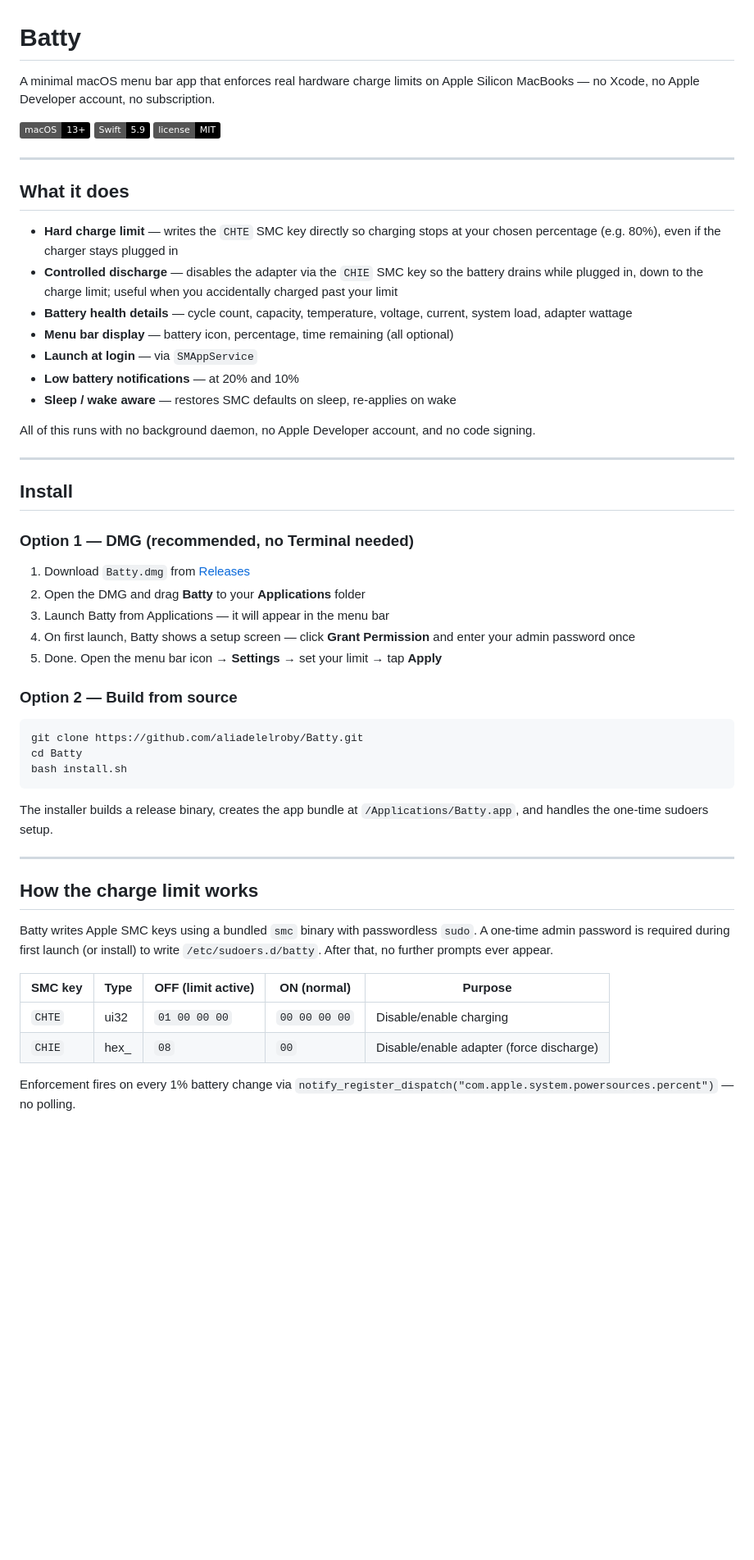
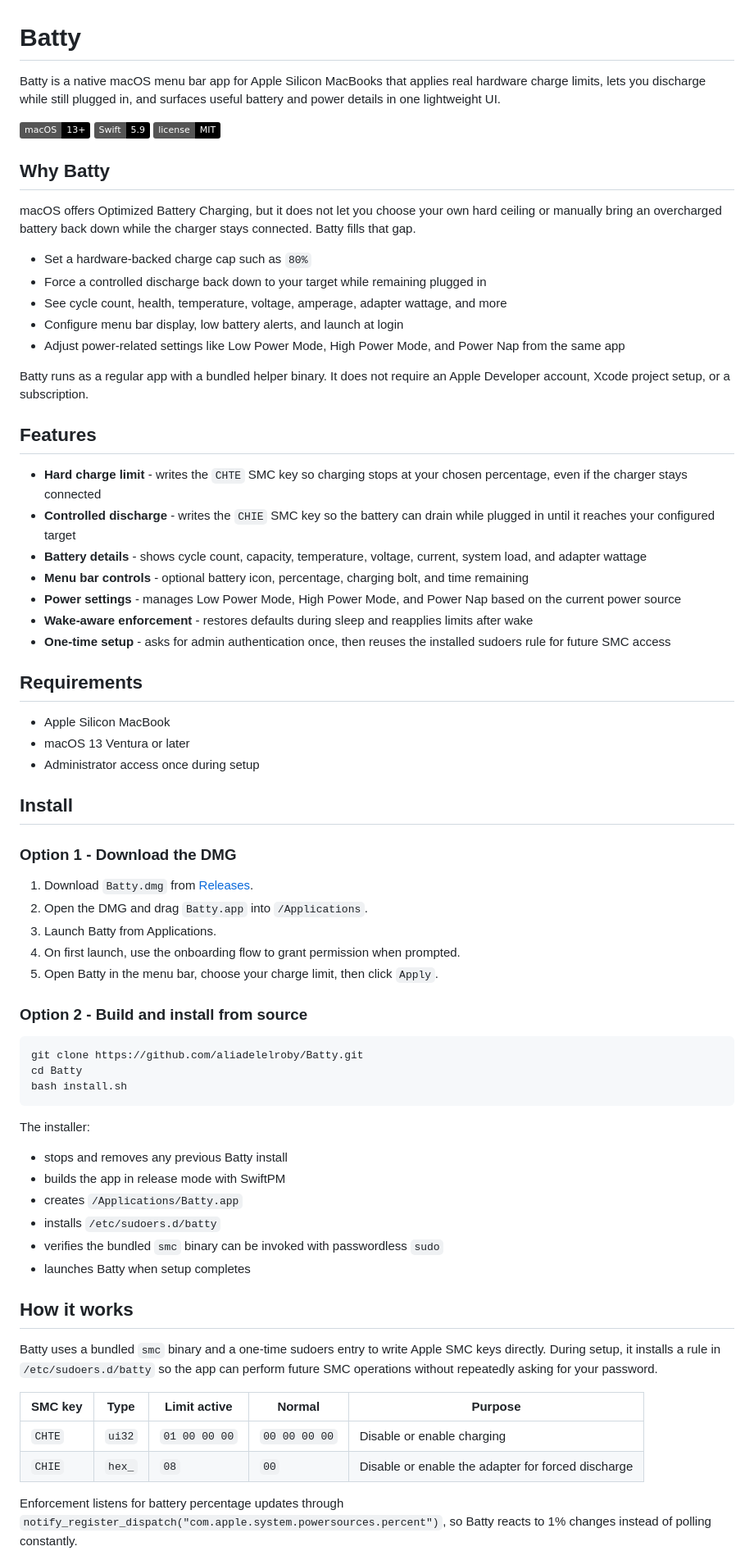
Before and after one commit to aliadelelroby/Batty, a Markdown page: README.md, the part around one of its changes. Shown at 82% size. Drawn GitHub-style; badges without logos; blank space fills up the shorter version.

Commit message:
docs: refresh main README

````diff
--- a/README.md
+++ b/README.md
@@ -1,36 +1,48 @@
 # Batty
 
-A minimal macOS menu bar app that enforces real hardware charge limits on Apple Silicon MacBooks — no Xcode, no Apple Developer account, no subscription.
+Batty is a native macOS menu bar app for Apple Silicon MacBooks that applies real hardware charge limits, lets you discharge while still plugged in, and surfaces useful battery and power details in one lightweight UI.
 
 ![macOS 13+](https://img.shields.io/badge/macOS-13%2B-black) ![Swift 5.9](https://img.shields.io/badge/Swift-5.9-black) ![License MIT](https://img.shields.io/badge/license-MIT-black)
 
----
+## Why Batty
 
-## What it does
+macOS offers Optimized Battery Charging, but it does not let you choose your own hard ceiling or manually bring an overcharged battery back down while the charger stays connected. Batty fills that gap.
 
-- **Hard charge limit** — writes the `CHTE` SMC key directly so charging stops at your chosen percentage (e.g. 80%), even if the charger stays plugged in
-- **Controlled discharge** — disables the adapter via the `CHIE` SMC key so the battery drains while plugged in, down to the charge limit; useful when you accidentally charged past your limit
-- **Battery health details** — cycle count, capacity, temperature, voltage, current, system load, adapter wattage
-- **Menu bar display** — battery icon, percentage, time remaining (all optional)
-- **Launch at login** — via `SMAppService`
-- **Low battery notifications** — at 20% and 10%
-- **Sleep / wake aware** — restores SMC defaults on sleep, re-applies on wake
+- Set a hardware-backed charge cap such as `80%`
+- Force a controlled discharge back down to your target while remaining plugged in
+- See cycle count, health, temperature, voltage, amperage, adapter wattage, and more
+- Configure menu bar display, low battery alerts, and launch at login
+- Adjust power-related settings like Low Power Mode, High Power Mode, and Power Nap from the same app
 
-All of this runs with no background daemon, no Apple Developer account, and no code signing.
+Batty runs as a regular app with a bundled helper binary. It does not require an Apple Developer account, Xcode project setup, or a subscription.
 
----
+## Features
+
+- **Hard charge limit** - writes the `CHTE` SMC key so charging stops at your chosen percentage, even if the charger stays connected
+- **Controlled discharge** - writes the `CHIE` SMC key so the battery can drain while plugged in until it reaches your configured target
+- **Battery details** - shows cycle count, capacity, temperature, voltage, current, system load, and adapter wattage
+- **Menu bar controls** - optional battery icon, percentage, charging bolt, and time remaining
+- **Power settings** - manages Low Power Mode, High Power Mode, and Power Nap based on the current power source
+- **Wake-aware enforcement** - restores defaults during sleep and reapplies limits after wake
+- **One-time setup** - asks for admin authentication once, then reuses the installed sudoers rule for future SMC access
+
+## Requirements
+
+- Apple Silicon MacBook
+- macOS 13 Ventura or later
+- Administrator access once during setup
 
 ## Install
 
-### Option 1 — DMG (recommended, no Terminal needed)
+### Option 1 - Download the DMG
 
-1. Download `Batty.dmg` from [Releases](https://github.com/aliadelelroby/Batty/releases)
-2. Open the DMG and drag **Batty** to your **Applications** folder
-3. Launch Batty from Applications — it will appear in the menu bar
-4. On first launch, Batty shows a setup screen — click **Grant Permission** and enter your admin password once
-5. Done. Open the menu bar icon → **Settings** → set your limit → tap **Apply**
+1. Download `Batty.dmg` from [Releases](https://github.com/aliadelelroby/Batty/releases).
+2. Open the DMG and drag `Batty.app` into `/Applications`.
+3. Launch Batty from Applications.
+4. On first launch, use the onboarding flow to grant permission when prompted.
+5. Open Batty in the menu bar, choose your charge limit, then click `Apply`.
 
-### Option 2 — Build from source
+### Option 2 - Build and install from source
 
 ```bash
 git clone https://github.com/aliadelelroby/Batty.git
@@ -38,18 +50,23 @@ cd Batty
 bash install.sh
 ```
 
-The installer builds a release binary, creates the app bundle at `/Applications/Batty.app`, and handles the one-time sudoers setup.
+The installer:
 
----
+- stops and removes any previous Batty install
+- builds the app in release mode with SwiftPM
+- creates `/Applications/Batty.app`
+- installs `/etc/sudoers.d/batty`
+- verifies the bundled `smc` binary can be invoked with passwordless `sudo`
+- launches Batty when setup completes
 
-## How the charge limit works
+## How it works
 
-Batty writes Apple SMC keys using a bundled `smc` binary with passwordless `sudo`. A one-time admin password is required during first launch (or install) to write `/etc/sudoers.d/batty`. After that, no further prompts ever appear.
+Batty uses a bundled `smc` binary and a one-time sudoers entry to write Apple SMC keys directly. During setup, it installs a rule in `/etc/sudoers.d/batty` so the app can perform future SMC operations without repeatedly asking for your password.
 
-| SMC key | Type  | OFF (limit active) | ON (normal)   | Purpose                                  |
-| ------- | ----- | ------------------ | ------------- | ---------------------------------------- |
-| `CHTE`  | ui32  | `01 00 00 00`      | `00 00 00 00` | Disable/enable charging                  |
-| `CHIE`  | hex\_ | `08`               | `00`          | Disable/enable adapter (force discharge) |
+| SMC key | Type | Limit active | Normal | Purpose |
+| ------- | ---- | ------------ | ------ | ------- |
+| `CHTE` | `ui32` | `01 00 00 00` | `00 00 00 00` | Disable or enable charging |
+| `CHIE` | `hex_` | `08` | `00` | Disable or enable the adapter for forced discharge |
 
-Enforcement fires on every 1% battery change via `notify_register_dispatch("com.apple.system.powersources.percent")` — no polling.
+Enforcement listens for battery percentage updates through `notify_register_dispatch("com.apple.system.powersources.percent")`, so Batty reacts to 1% changes instead of polling constantly.
 
````
Also changed, not shown: other parts of README.md (+33 -33 lines).
